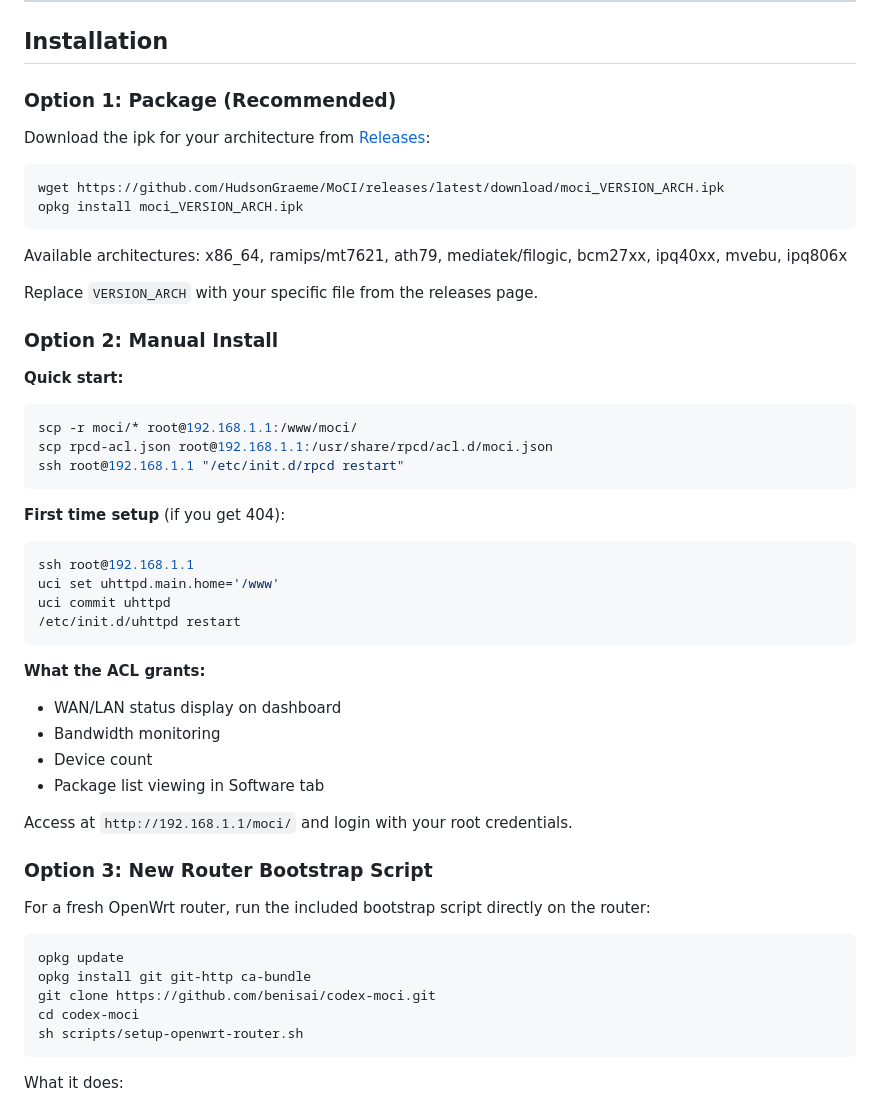
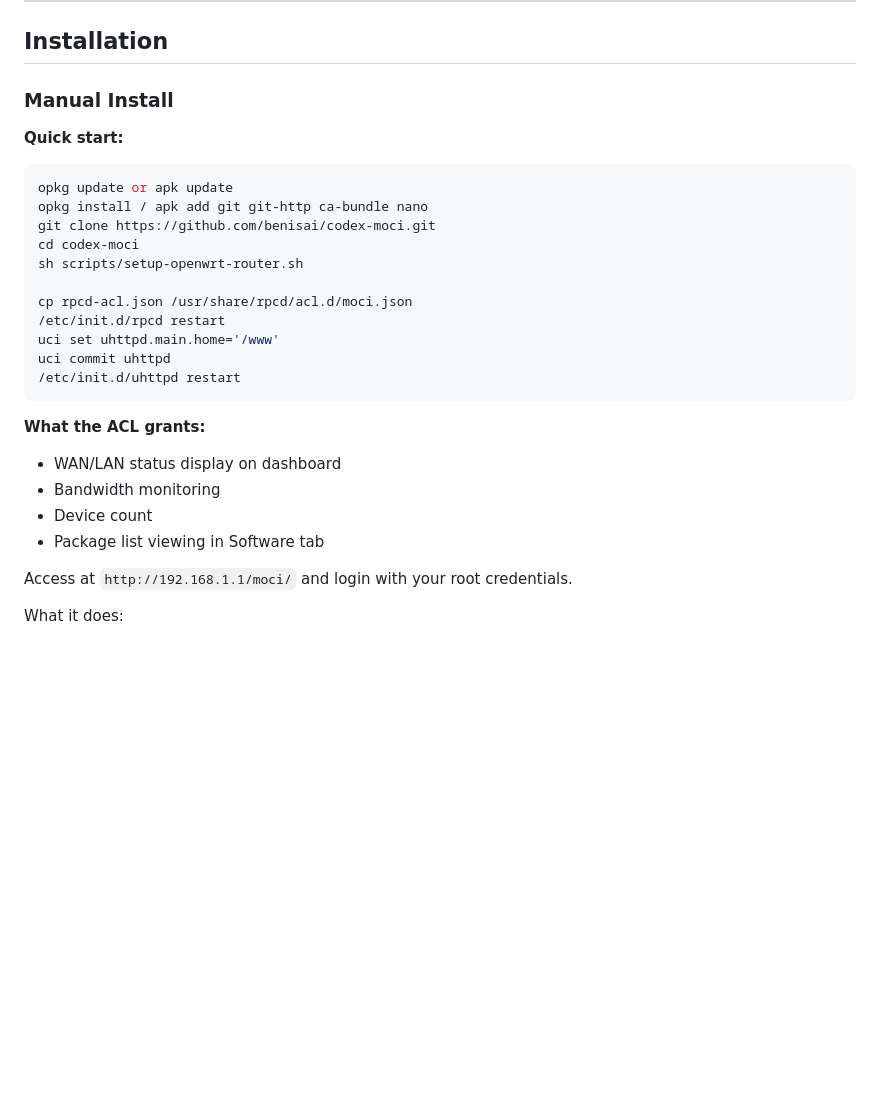
Before and after one commit to benisai/codex-moci, a Markdown page: README.md, the part around one of its changes. Rendered like a GitHub page; blank space fills up the shorter version.

````diff
--- a/README.md
+++ b/README.md
@@ -70,34 +84,19 @@ scp -r moci/* root@192.168.1.1:/www/moci/
 ---
 
 ## Installation
-
-### Option 1: Package (Recommended)
-
-Download the ipk for your architecture from [Releases](https://github.com/HudsonGraeme/MoCI/releases/latest):
-
-```bash
-wget https://github.com/HudsonGraeme/MoCI/releases/latest/download/moci_VERSION_ARCH.ipk
-opkg install moci_VERSION_ARCH.ipk
-```
-
-Available architectures: x86_64, ramips/mt7621, ath79, mediatek/filogic, bcm27xx, ipq40xx, mvebu, ipq806x
-
-Replace `VERSION_ARCH` with your specific file from the releases page.
-
-### Option 2: Manual Install
+### Manual Install
 
 **Quick start:**
 
 ```bash
-scp -r moci/* root@192.168.1.1:/www/moci/
-scp rpcd-acl.json root@192.168.1.1:/usr/share/rpcd/acl.d/moci.json
-ssh root@192.168.1.1 "/etc/init.d/rpcd restart"
-```
+opkg update or apk update
+opkg install / apk add git git-http ca-bundle nano
+git clone https://github.com/benisai/codex-moci.git
+cd codex-moci
+sh scripts/setup-openwrt-router.sh
 
-**First time setup** (if you get 404):
-
-```bash
-ssh root@192.168.1.1
+cp rpcd-acl.json /usr/share/rpcd/acl.d/moci.json
+/etc/init.d/rpcd restart
 uci set uhttpd.main.home='/www'
 uci commit uhttpd
 /etc/init.d/uhttpd restart
@@ -111,17 +110,6 @@ uci commit uhttpd
 
 Access at `http://192.168.1.1/moci/` and login with your root credentials.
 
-### Option 3: New Router Bootstrap Script
-
-For a fresh OpenWrt router, run the included bootstrap script directly on the router:
-
-```bash
-opkg update
-opkg install git git-http ca-bundle
-git clone https://github.com/benisai/codex-moci.git
-cd codex-moci
-sh scripts/setup-openwrt-router.sh
-```
 
 What it does:
 - installs required packages (`netifyd`, `netcat`, `vnstat`, `nlbwmon`, etc.)
````
Also changed, not shown: other parts of README.md (+15 -1 lines).
